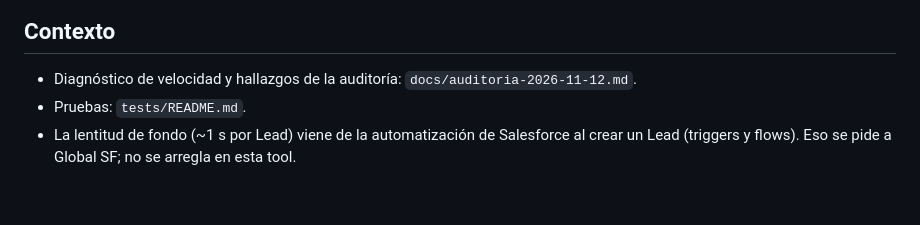
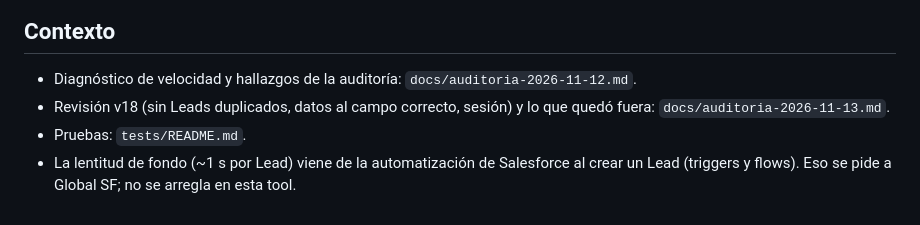
Before and after one commit to edy416101/sf-asignador, a Markdown page: CLAUDE.md, the part around the change. Drawn GitHub-style.

Commit message:
Doc de la auditoría v18: hallazgos, qué se hizo y qué quedó fuera
Co-Authored-By: Claude Opus 5.5 <noreply@anthropic.com>

```diff
--- a/CLAUDE.md
+++ b/CLAUDE.md
@@ -43,6 +43,8 @@ Owner: Edgar Martínez. Frontend en GitHub Pages (`index.html`), backend en Apps
 ## Contexto
 
 - Diagnóstico de velocidad y hallazgos de la auditoría: `docs/auditoria-2026-11-12.md`.
+- Revisión v18 (sin Leads duplicados, datos al campo correcto, sesión) y lo que quedó fuera:
+  `docs/auditoria-2026-11-13.md`.
 - Pruebas: `tests/README.md`.
 - La lentitud de fondo (~1 s por Lead) viene de la automatización de Salesforce al crear un Lead
   (triggers y flows). Eso se pide a Global SF; no se arregla en esta tool.
```
Also changed, not shown: docs/auditoria-2026-11-13.md (added, +85 -0 lines).
